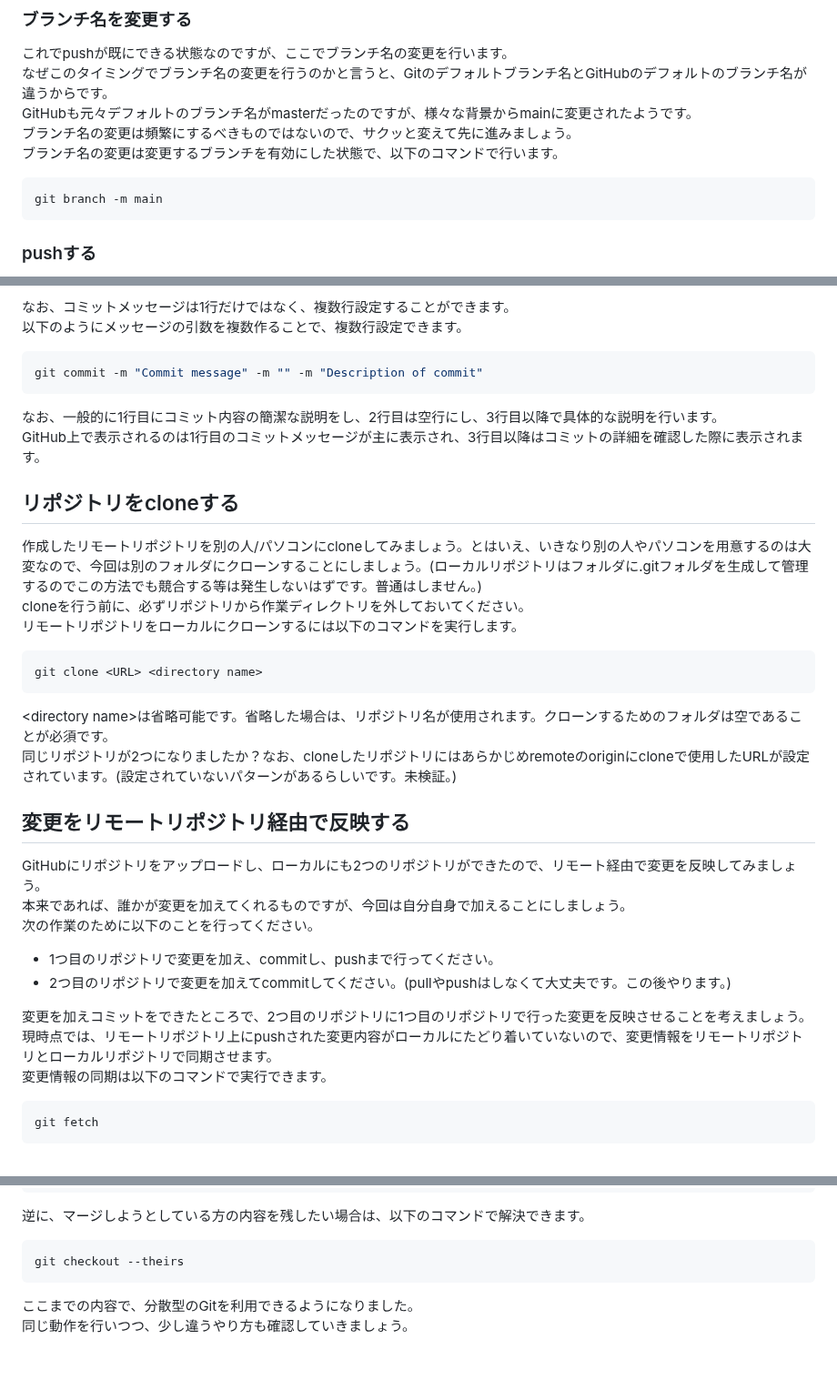
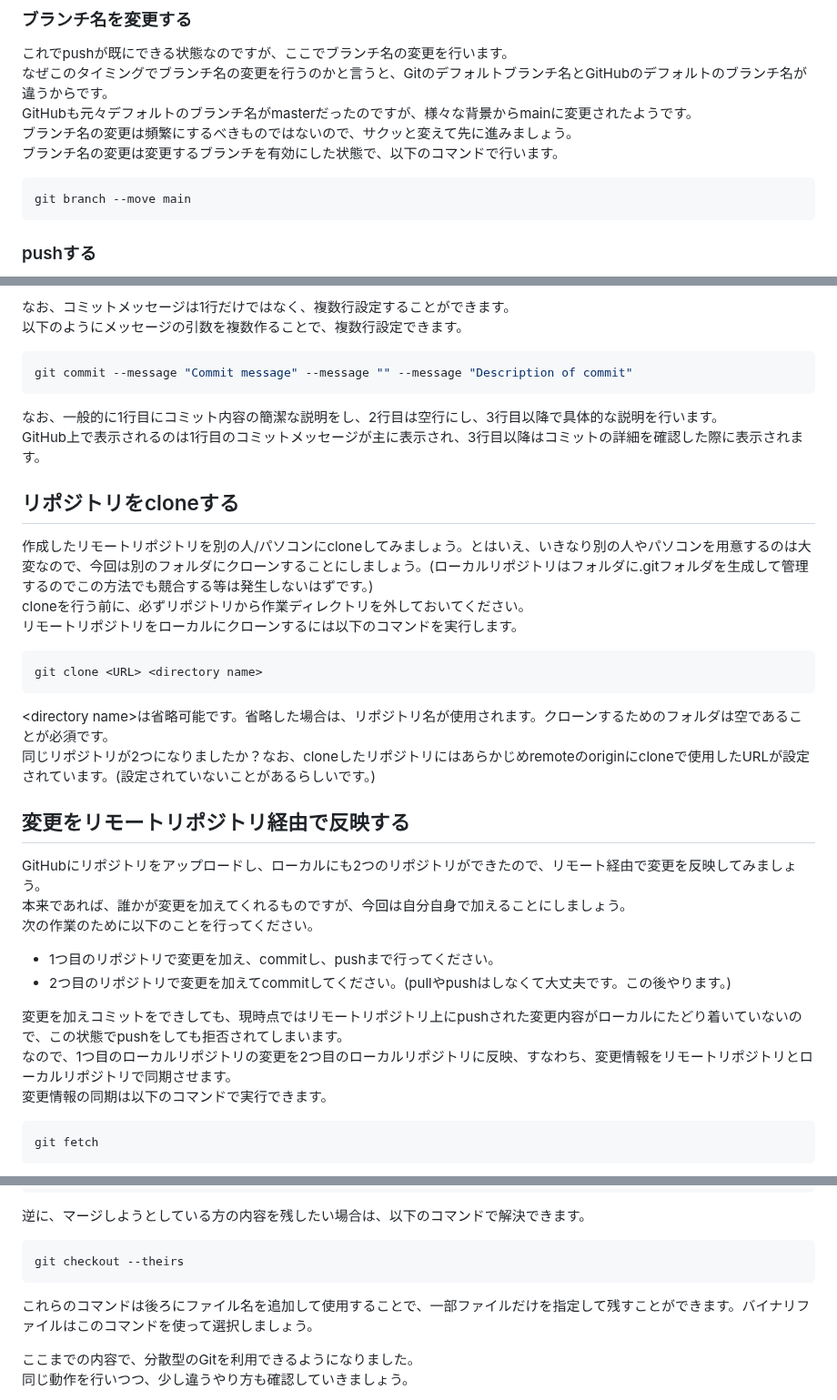
Before and after one commit to Yu-HaruWolf/git-workshop-note, a Markdown page: wiki/2.Git with GitHub.md, 3 parts joined by grey strips. Shown at 91% size. GitHub-like rendering; blank space fills up the shorter version.

````diff
--- a/wiki/2.Git with GitHub.md
+++ b/wiki/2.Git with GitHub.md
@@ -82,7 +82,7 @@ GitHubも元々デフォルトのブランチ名がmasterだったのですが
 ブランチ名の変更は頻繁にするべきものではないので、サクッと変えて先に進みましょう。<br>
 ブランチ名の変更は変更するブランチを有効にした状態で、以下のコマンドで行います。<br>
 ```bash
-git branch -m main
+git branch --move main
 ```
 ### pushする
 リモートリポジトリの追加とブランチ名の変更ができたらいよいよpushします。<br>
@@ -106,20 +106,20 @@ pushした内容がWeb上で確認できましたか？
 なお、コミットメッセージは1行だけではなく、複数行設定することができます。<br>
 以下のようにメッセージの引数を複数作ることで、複数行設定できます。
 ```bash
-git commit -m "Commit message" -m "" -m "Description of commit"
+git commit --message "Commit message" --message "" --message "Description of commit"
 ```
 なお、一般的に1行目にコミット内容の簡潔な説明をし、2行目は空行にし、3行目以降で具体的な説明を行います。<br>
 GitHub上で表示されるのは1行目のコミットメッセージが主に表示され、3行目以降はコミットの詳細を確認した際に表示されます。
 
 ## リポジトリをcloneする
-作成したリモートリポジトリを別の人/パソコンにcloneしてみましょう。とはいえ、いきなり別の人やパソコンを用意するのは大変なので、今回は別のフォルダにクローンすることにしましょう。(ローカルリポジトリはフォルダに.gitフォルダを生成して管理するのでこの方法でも競合する等は発生しないはずです。普通はしません。)<br>
+作成したリモートリポジトリを別の人/パソコンにcloneしてみましょう。とはいえ、いきなり別の人やパソコンを用意するのは大変なので、今回は別のフォルダにクローンすることにしましょう。(ローカルリポジトリはフォルダに.gitフォルダを生成して管理するのでこの方法でも競合する等は発生しないはずです。)<br>
 cloneを行う前に、必ずリポジトリから作業ディレクトリを外しておいてください。<br>
 リモートリポジトリをローカルにクローンするには以下のコマンドを実行します。
 ```bash
 git clone <URL> <directory name>
 ```
 \<directory name>は省略可能です。省略した場合は、リポジトリ名が使用されます。クローンするためのフォルダは空であることが必須です。<br>
-同じリポジトリが2つになりましたか？なお、cloneしたリポジトリにはあらかじめremoteのoriginにcloneで使用したURLが設定されています。(設定されていないパターンがあるらしいです。未検証。)
+同じリポジトリが2つになりましたか？なお、cloneしたリポジトリにはあらかじめremoteのoriginにcloneで使用したURLが設定されています。(設定されていないことがあるらしいです。)
 
 ## 変更をリモートリポジトリ経由で反映する
 GitHubにリポジトリをアップロードし、ローカルにも2つのリポジトリができたので、リモート経由で変更を反映してみましょう。<br>
@@ -128,7 +128,8 @@ GitHubにリポジトリをアップロードし、ローカルにも2つのリ
 - 1つ目のリポジトリで変更を加え、commitし、pushまで行ってください。
 - 2つ目のリポジトリで変更を加えてcommitしてください。(pullやpushはしなくて大丈夫です。この後やります。)
 
-変更を加えコミットをできたところで、2つ目のリポジトリに1つ目のリポジトリで行った変更を反映させることを考えましょう。現時点では、リモートリポジトリ上にpushされた変更内容がローカルにたどり着いていないので、変更情報をリモートリポジトリとローカルリポジトリで同期させます。<br>
+変更を加えコミットをできしても、現時点ではリモートリポジトリ上にpushされた変更内容がローカルにたどり着いていないので、この状態でpushをしても拒否されてしまいます。<br>
+なので、1つ目のローカルリポジトリの変更を2つ目のローカルリポジトリに反映、すなわち、変更情報をリモートリポジトリとローカルリポジトリで同期させます。<br>
 変更情報の同期は以下のコマンドで実行できます。
 ```bash
 git fetch
@@ -148,6 +149,7 @@ git checkout --ours
 ```bash
 git checkout --theirs
 ```
+これらのコマンドは後ろにファイル名を追加して使用することで、一部ファイルだけを指定して残すことができます。バイナリファイルはこのコマンドを使って選択しましょう。
 
 ここまでの内容で、分散型のGitを利用できるようになりました。<br>
 同じ動作を行いつつ、少し違うやり方も確認していきましょう。
````
